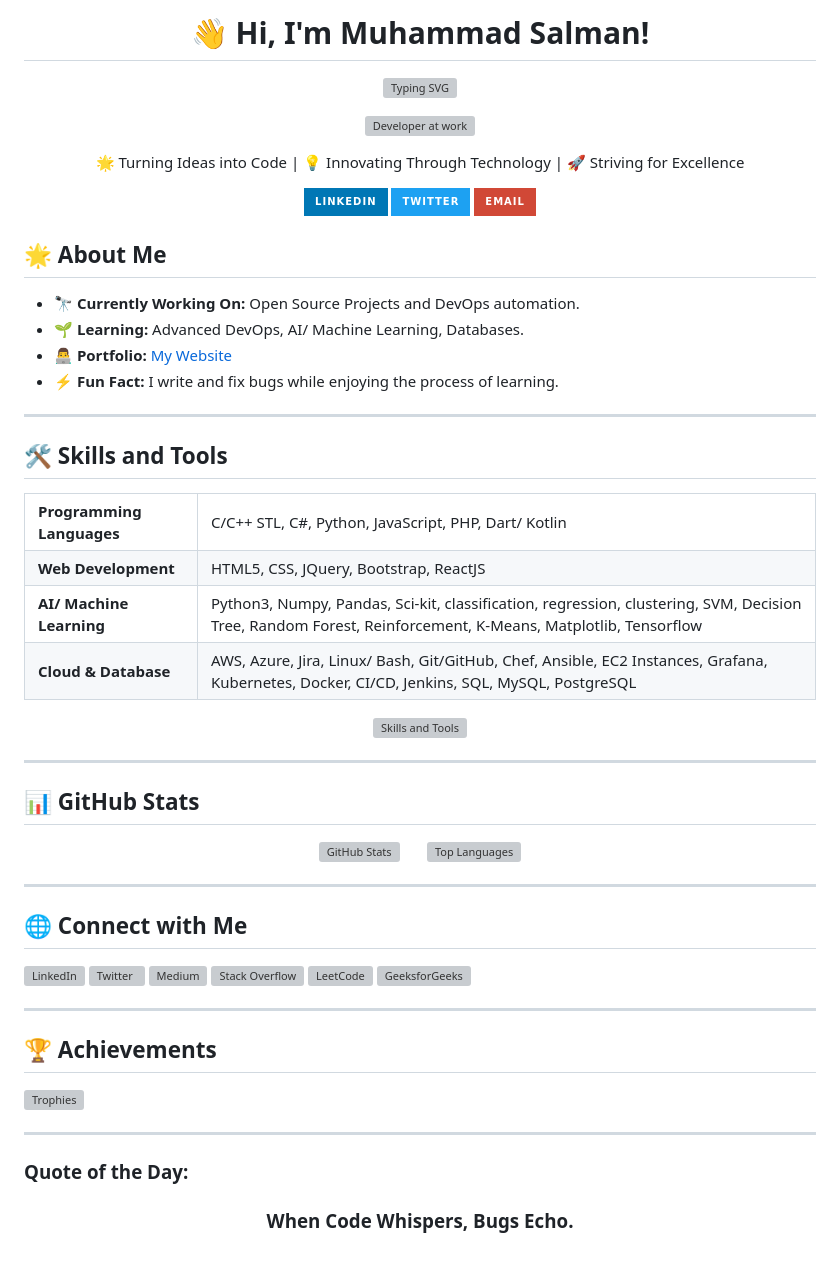
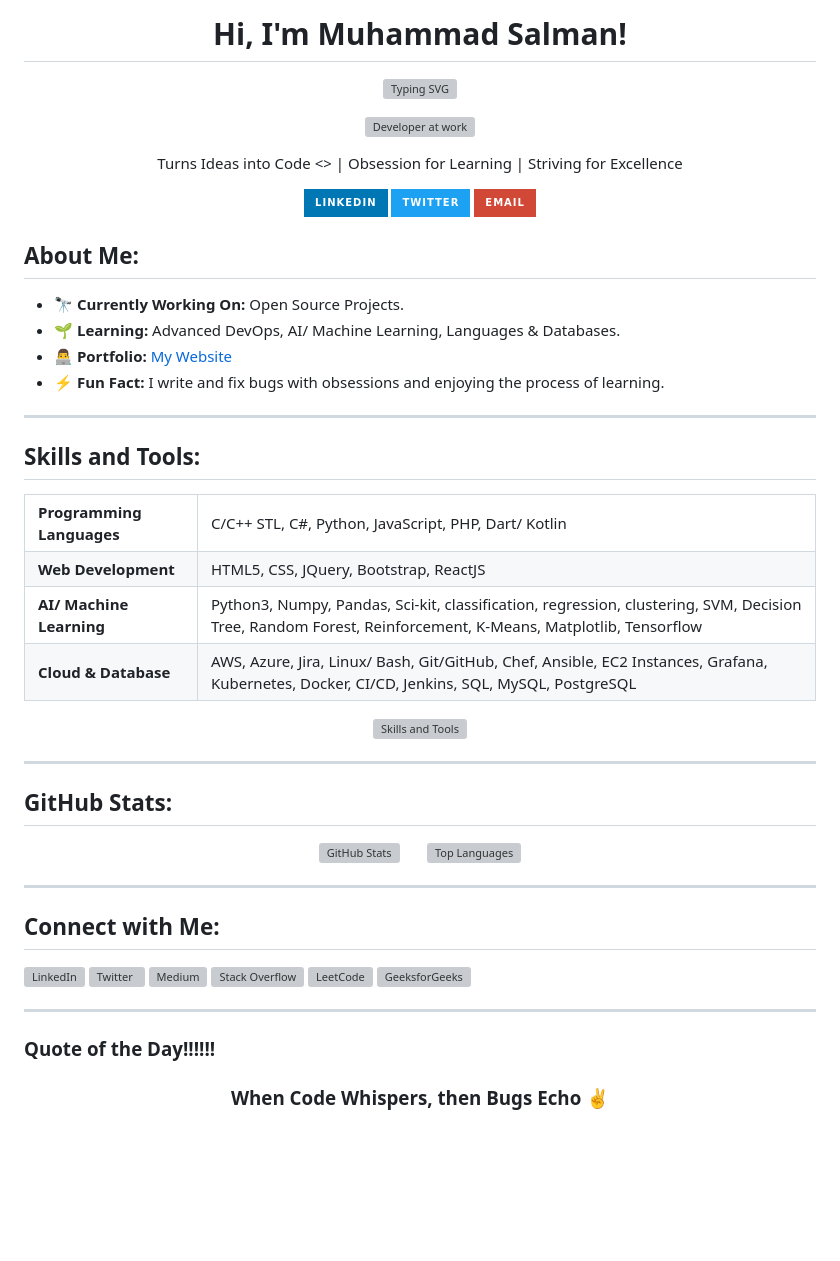
Before and after one commit to SalmanDeveloperz/SalmanDeveloperz, a Markdown page: README.md, the part around the change. Drawn GitHub-style; badges without logos; blank space fills up the shorter version; grey boxes are pictures that could not be loaded.

```diff
--- a/README.md
+++ b/README.md
@@ -1,4 +1,4 @@
-<h1 align="center">👋 Hi, I'm Muhammad Salman!</h1>
+<h1 align="center">Hi, I'm Muhammad Salman!</h1>
 
 <p align="center">
    <a href="https://github.com/SalmanDeveloperz">
@@ -11,7 +11,7 @@
 </p>
 
 <p align="center" style="font-size: 18px;">
-   🌟 Turning Ideas into Code | 💡 Innovating Through Technology | 🚀 Striving for Excellence
+   Turns Ideas into Code <> | Obsession for Learning | Striving for Excellence
 </p>
 
 <p align="center">
@@ -26,16 +26,16 @@
    </a>
 </p>
 
-## 🌟 About Me
+## About Me:
 
-- 🔭 **Currently Working On:** Open Source Projects and DevOps automation.
-- 🌱 **Learning:** Advanced DevOps, AI/ Machine Learning, Databases.
+- 🔭 **Currently Working On:** Open Source Projects.
+- 🌱 **Learning:** Advanced DevOps, AI/ Machine Learning, Languages & Databases.
 - 👨‍💻 **Portfolio:** [My Website](https://salman-ch.netlify.app/)
-- ⚡ **Fun Fact:** I write and fix bugs while enjoying the process of learning.
+- ⚡ **Fun Fact:** I write and fix bugs with obsessions and enjoying the process of learning.
 
 ---
 
-## 🛠️ Skills and Tools
+## Skills and Tools:
 
 <div align="center">
   <table>
@@ -64,7 +64,7 @@
 
 ---
 
-## 📊 GitHub Stats
+## GitHub Stats:
 
 <p align="center">
   <img src="https://github-readme-stats.vercel.app/api?username=salmandeveloperz&show_icons=true&theme=radical" alt="GitHub Stats" />
@@ -74,7 +74,7 @@
 
 ---
 
-## 🌐 Connect with Me
+## Connect with Me:
 
 <p>
   <a href="https://www.linkedin.com/in/msalman199/" target="_blank">
@@ -100,15 +100,16 @@
 </p>
 
 ---
-
-## 🏆 Achievements
+<!--
+## Achievements
 
 <p>
   <img src="https://github-profile-trophy.vercel.app/?username=salmandeveloperz&theme=radical" alt="Trophies" />
 </p>
 
 ---
+-->
 
-### Quote of the Day:
+### Quote of the Day!!!!!!
 
-<h3 align="center">When Code Whispers, Bugs Echo.</h3>
+<h3 align="center">When Code Whispers, then Bugs Echo ✌</h3>
```
